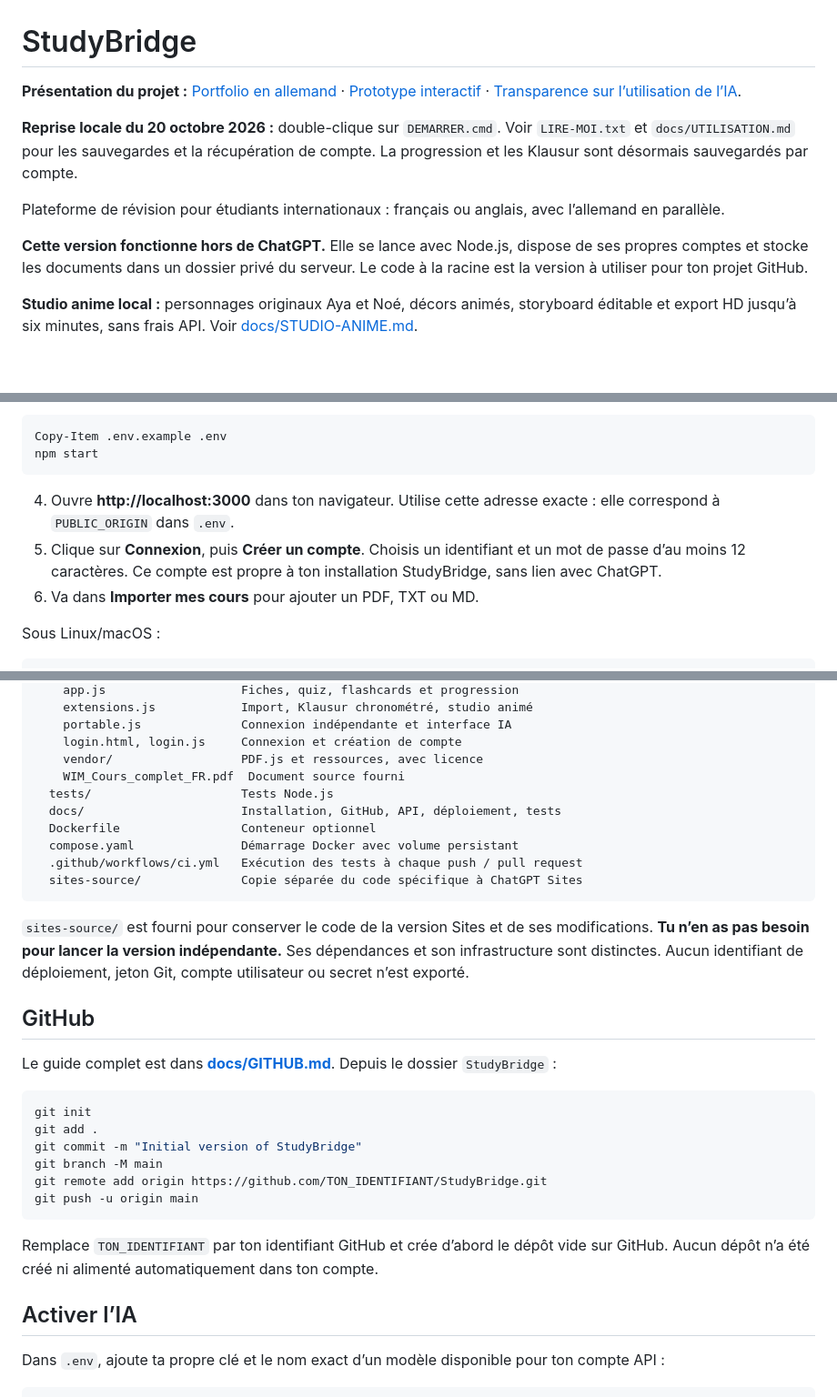
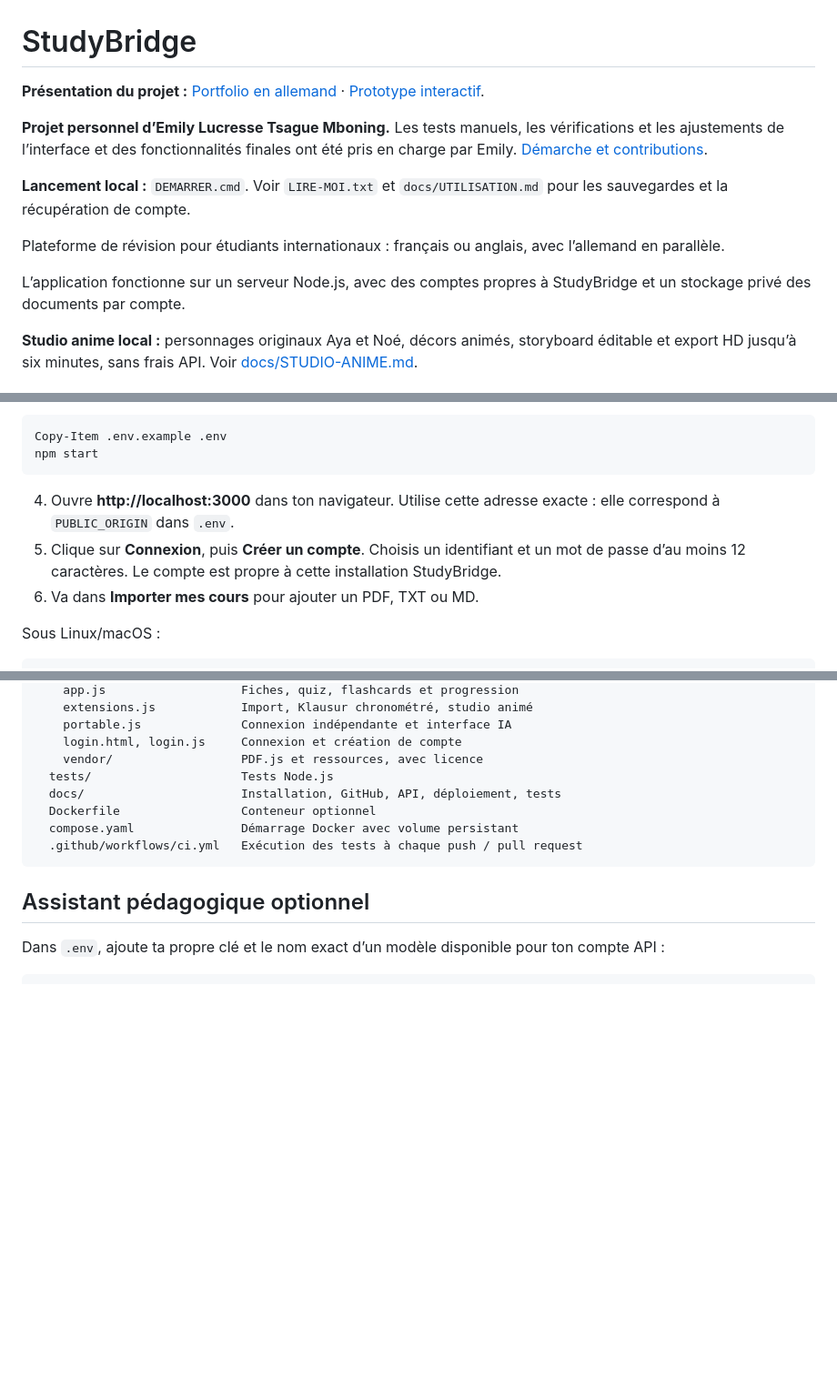
Before and after one commit to emilytsague/Studybridge, a Markdown page: README.md, 3 parts joined by grey strips. Shown at 91% size. Rendered like a GitHub page; blank space fills up the shorter version.

Commit message:
Revise README for clarity and updated instructions
Updated project presentation and local launch instructions. Revised technical validation details and removed unnecessary GitHub section.

````diff
--- a/README.md
+++ b/README.md
@@ -1,12 +1,14 @@
 # StudyBridge
 
-**Présentation du projet :** [Portfolio en allemand](README.portfolio.md) · [Prototype interactif](docs/prototype/index.html) · [Transparence sur l’utilisation de l’IA](docs/KI-TRANSPARENZ.md).
+**Présentation du projet :** [Portfolio en allemand](README.portfolio.md) · [Prototype interactif](docs/prototype/index.html).
 
-**Reprise locale du 20 octobre 2026 :** double-clique sur `DEMARRER.cmd`. Voir `LIRE-MOI.txt` et `docs/UTILISATION.md` pour les sauvegardes et la récupération de compte. La progression et les Klausur sont désormais sauvegardés par compte.
+**Projet personnel d’Emily Lucresse Tsague Mboning.** Les tests manuels, les vérifications et les ajustements de l’interface et des fonctionnalités finales ont été pris en charge par Emily. [Démarche et contributions](docs/KI-TRANSPARENZ.md).
+
+**Lancement local :** `DEMARRER.cmd`. Voir `LIRE-MOI.txt` et `docs/UTILISATION.md` pour les sauvegardes et la récupération de compte.
 
 Plateforme de révision pour étudiants internationaux : français ou anglais, avec l’allemand en parallèle.
 
-**Cette version fonctionne hors de ChatGPT.** Elle se lance avec Node.js, dispose de ses propres comptes et stocke les documents dans un dossier privé du serveur. Le code à la racine est la version à utiliser pour ton projet GitHub.
+L’application fonctionne sur un serveur Node.js, avec des comptes propres à StudyBridge et un stockage privé des documents par compte.
 
 **Studio anime local :** personnages originaux Aya et Noé, décors animés, storyboard éditable et export HD jusqu’à six minutes, sans frais API. Voir [docs/STUDIO-ANIME.md](docs/STUDIO-ANIME.md).
 
@@ -22,7 +24,7 @@ npm start
 ```
 
 4. Ouvre **http://localhost:3000** dans ton navigateur. Utilise cette adresse exacte : elle correspond à `PUBLIC_ORIGIN` dans `.env`.
-5. Clique sur **Connexion**, puis **Créer un compte**. Choisis un identifiant et un mot de passe d’au moins 12 caractères. Ce compte est propre à ton installation StudyBridge, sans lien avec ChatGPT.
+5. Clique sur **Connexion**, puis **Créer un compte**. Choisis un identifiant et un mot de passe d’au moins 12 caractères. Le compte est propre à cette installation StudyBridge.
 6. Va dans **Importer mes cours** pour ajouter un PDF, TXT ou MD.
 
 Sous Linux/macOS :
@@ -74,33 +76,14 @@ StudyBridge/
     portable.js              Connexion indépendante et interface IA
     login.html, login.js     Connexion et création de compte
     vendor/                  PDF.js et ressources, avec licence
-    WIM_Cours_complet_FR.pdf  Document source fourni
   tests/                     Tests Node.js
   docs/                      Installation, GitHub, API, déploiement, tests
   Dockerfile                 Conteneur optionnel
   compose.yaml               Démarrage Docker avec volume persistant
   .github/workflows/ci.yml   Exécution des tests à chaque push / pull request
-  sites-source/              Copie séparée du code spécifique à ChatGPT Sites
 ```
 
-`sites-source/` est fourni pour conserver le code de la version Sites et de ses modifications. **Tu n’en as pas besoin pour lancer la version indépendante.** Ses dépendances et son infrastructure sont distinctes. Aucun identifiant de déploiement, jeton Git, compte utilisateur ou secret n’est exporté.
-
-## GitHub
-
-Le guide complet est dans **[docs/GITHUB.md](docs/GITHUB.md)**. Depuis le dossier `StudyBridge` :
-
-```bash
-git init
-git add .
-git commit -m "Initial version of StudyBridge"
-git branch -M main
-git remote add origin https://github.com/TON_IDENTIFIANT/StudyBridge.git
-git push -u origin main
-```
-
-Remplace `TON_IDENTIFIANT` par ton identifiant GitHub et crée d’abord le dépôt vide sur GitHub. Aucun dépôt n’a été créé ni alimenté automatiquement dans ton compte.
-
-## Activer l’IA
+## Assistant pédagogique optionnel
 
 Dans `.env`, ajoute ta propre clé et le nom exact d’un modèle disponible pour ton compte API :
 
````
Also changed, not shown: other parts of README.md (+1 -1 lines).
